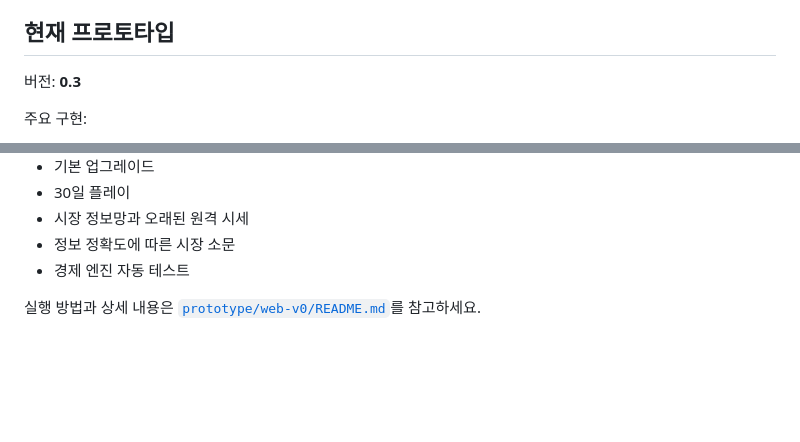
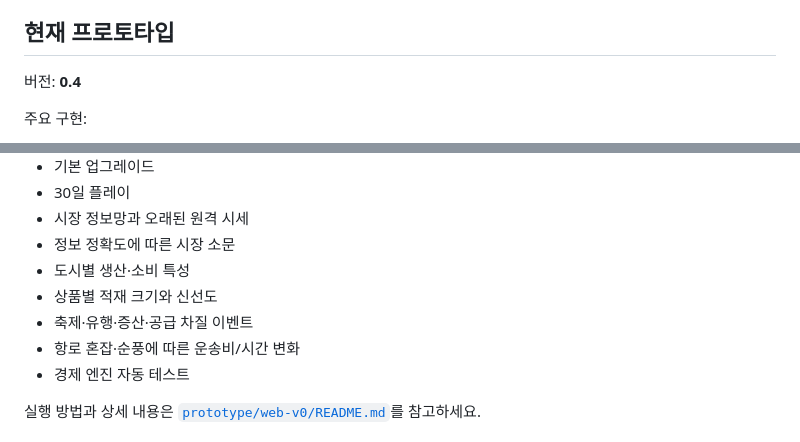
Before and after one commit to SoontaekLim/merchant-globe, a Markdown page: README.md, 2 parts joined by grey strips. GitHub-like rendering; blank space fills up the shorter version.

Commit message:
docs: update current prototype to 0.4

```diff
--- a/README.md
+++ b/README.md
@@ -39,7 +39,7 @@ merchant-globe/
 
 ## 현재 프로토타입
 
-버전: **0.3**
+버전: **0.4**
 
 주요 구현:
 
@@ -56,6 +56,10 @@ merchant-globe/
 - 30일 플레이
 - 시장 정보망과 오래된 원격 시세
 - 정보 정확도에 따른 시장 소문
+- 도시별 생산·소비 특성
+- 상품별 적재 크기와 신선도
+- 축제·유행·증산·공급 차질 이벤트
+- 항로 혼잡·순풍에 따른 운송비/시간 변화
 - 경제 엔진 자동 테스트
 
 실행 방법과 상세 내용은 [`prototype/web-v0/README.md`](prototype/web-v0/README.md)를 참고하세요.
```
